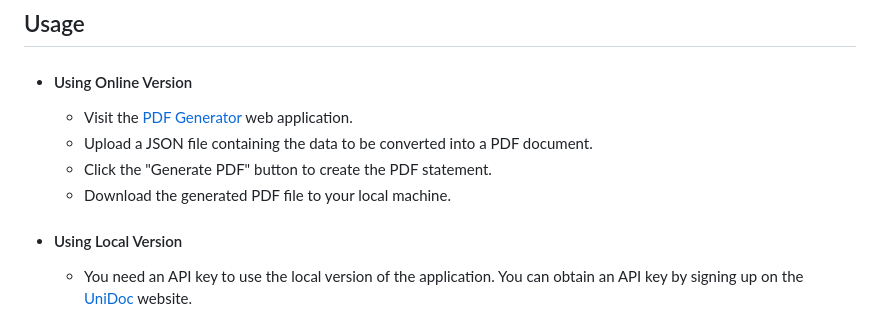
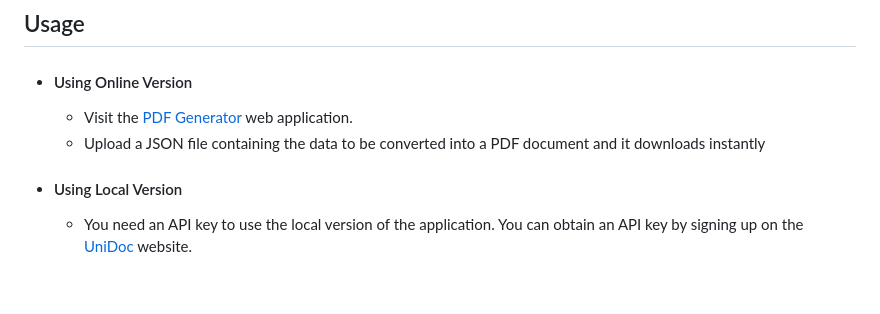
Before and after one commit to EmeraldLS/json2pdf-engine, a Markdown page: README.md, the part around the change. Rendered like a GitHub page; blank space fills up the shorter version.

```diff
--- a/README.md
+++ b/README.md
@@ -54,9 +54,7 @@ The following JSON structure outlines the schema for generating PDF statements:
 
 - #### Using Online Version
     - Visit the [PDF Generator](https://platnova-task-38f55c32e72d.herokuapp.com/) web application.
-    - Upload a JSON file containing the data to be converted into a PDF document.
-    - Click the "Generate PDF" button to create the PDF statement.
-    - Download the generated PDF file to your local machine.
+    - Upload a JSON file containing the data to be converted into a PDF document and it downloads instantly
 - #### Using Local Version
      - You need an API key to use the local version of the application. You can obtain an API key by signing up on the [UniDoc](https://unidoc.io/) website.
 
```
